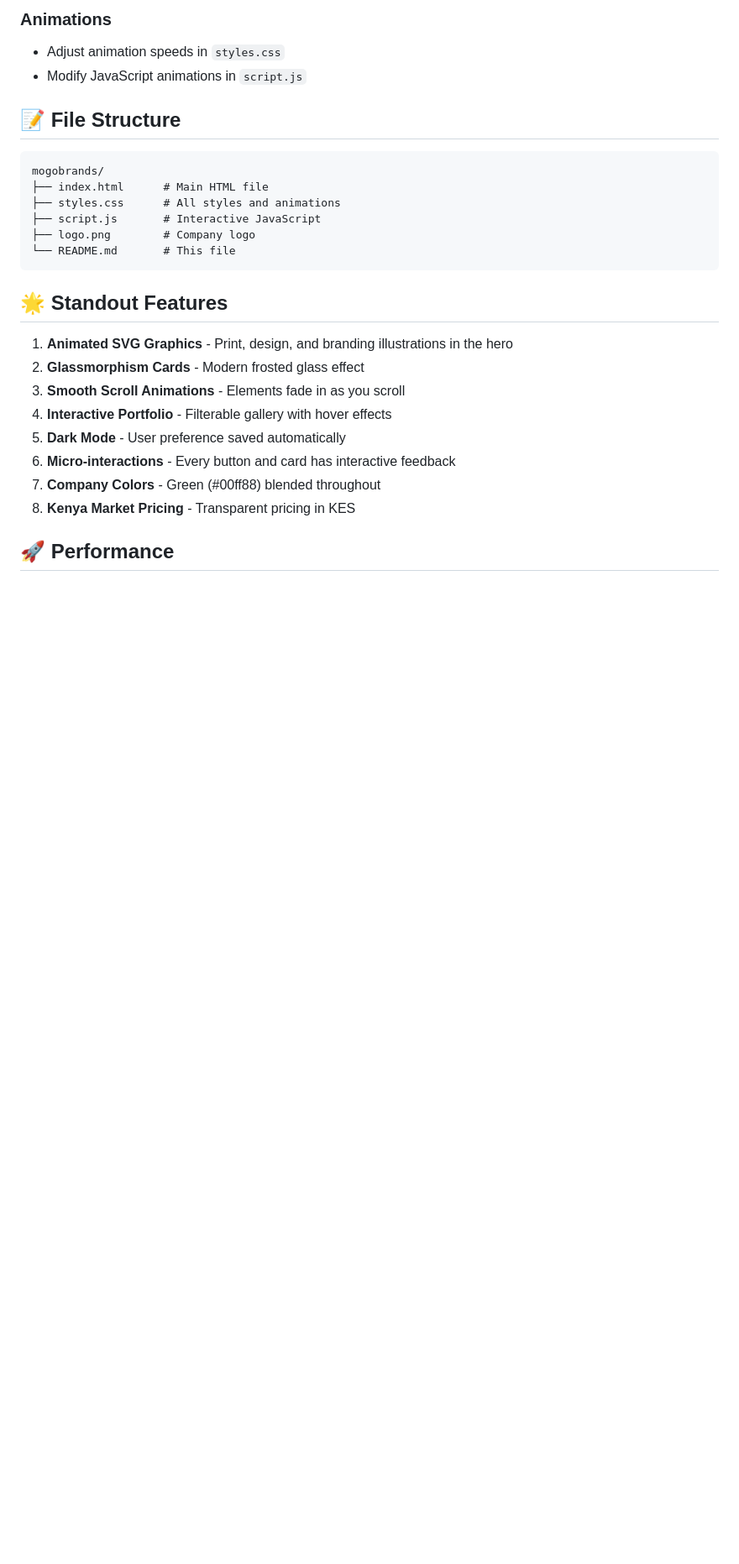
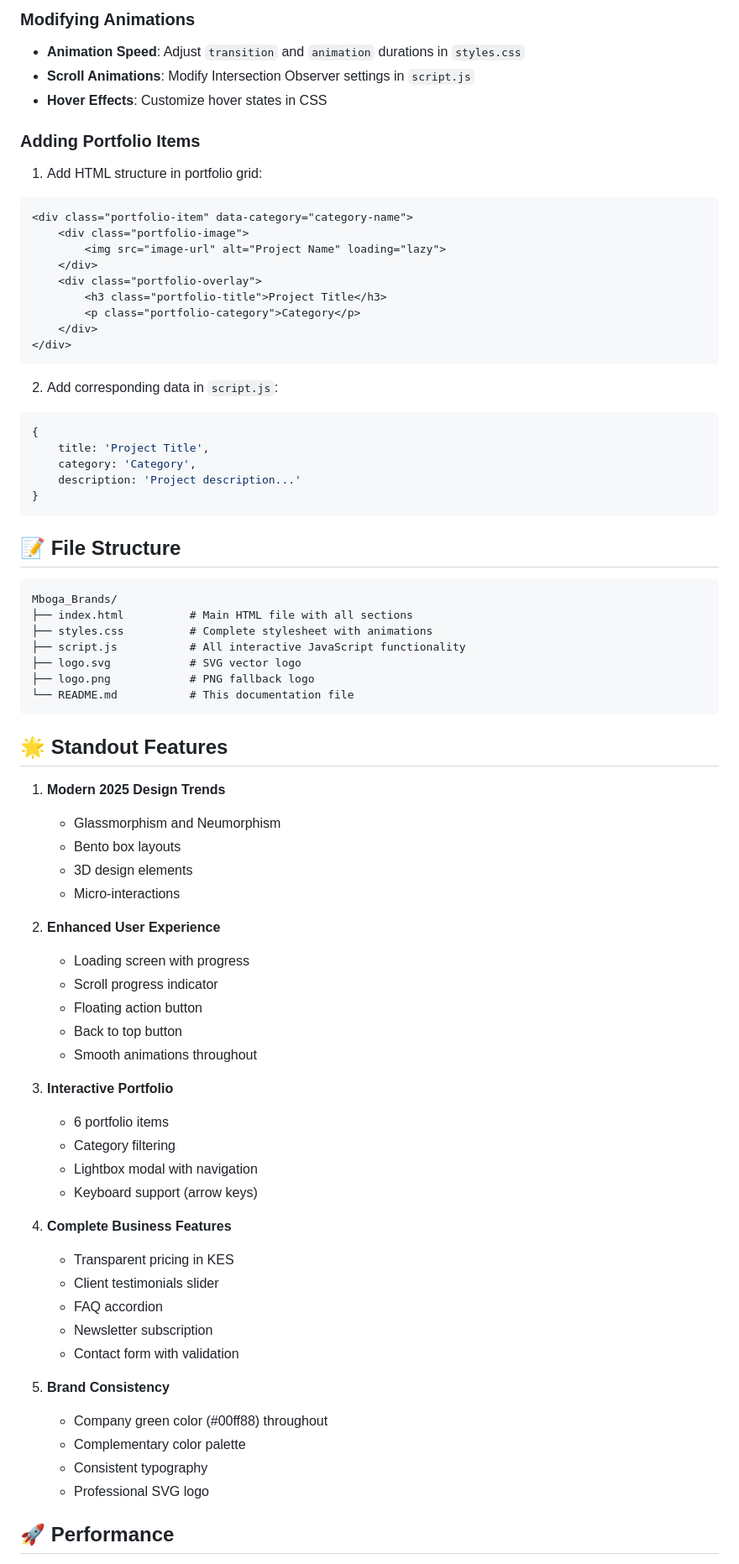
Before and after one commit to Dannyntale10/Mboga_Brands, a Markdown page: README.md, the part around one of its changes. Shown at 84% size. GitHub-like rendering; blank space fills up the shorter version.

````diff
--- a/README.md
+++ b/README.md
@@ -139,29 +210,77 @@ Edit CSS variables in `styles.css`:
 
-### Animations
-- Adjust animation speeds in `styles.css`
-- Modify JavaScript animations in `script.js`
+### Modifying Animations
+- **Animation Speed**: Adjust `transition` and `animation` durations in `styles.css`
+- **Scroll Animations**: Modify Intersection Observer settings in `script.js`
+- **Hover Effects**: Customize hover states in CSS
+
+### Adding Portfolio Items
+1. Add HTML structure in portfolio grid:
+```html
+<div class="portfolio-item" data-category="category-name">
+    <div class="portfolio-image">
+        <img src="image-url" alt="Project Name" loading="lazy">
+    </div>
+    <div class="portfolio-overlay">
+        <h3 class="portfolio-title">Project Title</h3>
+        <p class="portfolio-category">Category</p>
+    </div>
+</div>
+```
+
+2. Add corresponding data in `script.js`:
+```javascript
+{
+    title: 'Project Title',
+    category: 'Category',
+    description: 'Project description...'
+}
+```
 
 ## 📝 File Structure
 
 ```
-mogobrands/
-├── index.html      # Main HTML file
-├── styles.css      # All styles and animations
-├── script.js       # Interactive JavaScript
-├── logo.png        # Company logo
-└── README.md       # This file
+Mboga_Brands/
+├── index.html          # Main HTML file with all sections
+├── styles.css          # Complete stylesheet with animations
+├── script.js           # All interactive JavaScript functionality
+├── logo.svg            # SVG vector logo
+├── logo.png            # PNG fallback logo
+└── README.md           # This documentation file
 ```
 
 ## 🌟 Standout Features
 
-1. **Animated SVG Graphics** - Print, design, and branding illustrations in the hero
-2. **Glassmorphism Cards** - Modern frosted glass effect
-3. **Smooth Scroll Animations** - Elements fade in as you scroll
-4. **Interactive Portfolio** - Filterable gallery with hover effects
-5. **Dark Mode** - User preference saved automatically
-6. **Micro-interactions** - Every button and card has interactive feedback
-7. **Company Colors** - Green (#00ff88) blended throughout
-8. **Kenya Market Pricing** - Transparent pricing in KES
+1. **Modern 2025 Design Trends**
+   - Glassmorphism and Neumorphism
+   - Bento box layouts
+   - 3D design elements
+   - Micro-interactions
+
+2. **Enhanced User Experience**
+   - Loading screen with progress
+   - Scroll progress indicator
+   - Floating action button
+   - Back to top button
+   - Smooth animations throughout
+
+3. **Interactive Portfolio**
+   - 6 portfolio items
+   - Category filtering
+   - Lightbox modal with navigation
+   - Keyboard support (arrow keys)
+
+4. **Complete Business Features**
+   - Transparent pricing in KES
+   - Client testimonials slider
+   - FAQ accordion
+   - Newsletter subscription
+   - Contact form with validation
+
+5. **Brand Consistency**
+   - Company green color (#00ff88) throughout
+   - Complementary color palette
+   - Consistent typography
+   - Professional SVG logo
 
 ## 🚀 Performance
 
````
Also changed, not shown: other parts of README.md (+199 -92 lines).
